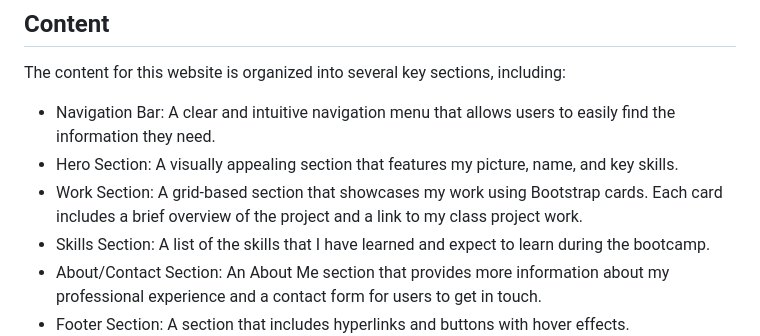
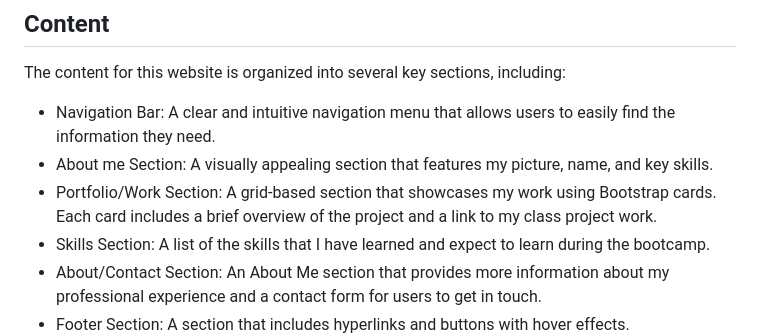
Before and after one commit to fadumasaidcodes/Faduma-Portfolio, a Markdown page: README.md, the part around the change. GitHub-like rendering.

Commit message:
added the reeadme

```diff
--- a/README.md
+++ b/README.md
@@ -32,8 +32,8 @@ The strategy for this project was to create a site that is both visually appeali
 The content for this website is organized into several key sections, including:
 
 *   Navigation Bar: A clear and intuitive navigation menu that allows users to easily find the information they need.
-*   Hero Section: A visually appealing section that features my picture, name, and key skills.
-*   Work Section: A grid-based section that showcases my work using Bootstrap cards. Each card includes a brief overview of the project and a link to my class project work.
+*  About me Section: A visually appealing section that features my picture, name, and key skills.
+*  Portfolio/Work Section: A grid-based section that showcases my work using Bootstrap cards. Each card includes a brief overview of the project and a link to my class project work.
 *   Skills Section: A list of the skills that I have learned and expect to learn during the bootcamp.
 *   About/Contact Section: An About Me section that provides more information about my professional experience and a contact form for users to get in touch.
 *   Footer Section: A section that includes hyperlinks and buttons with hover effects.
```
